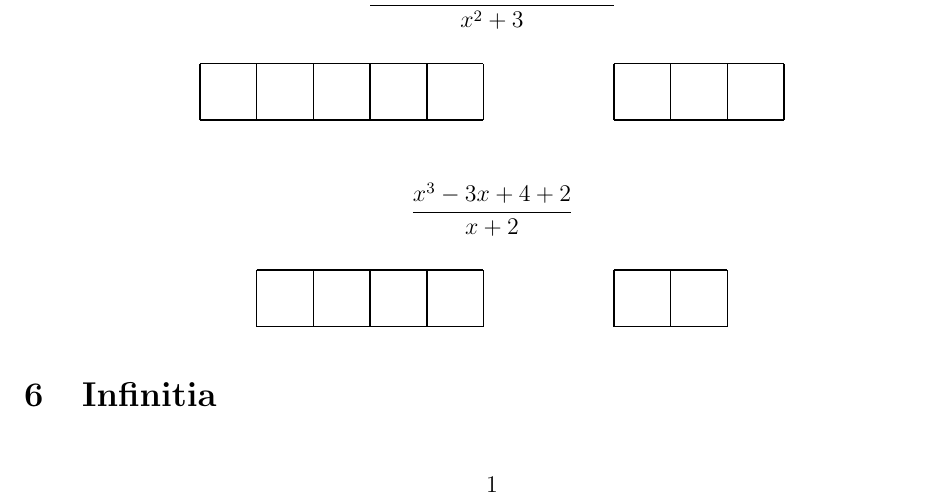
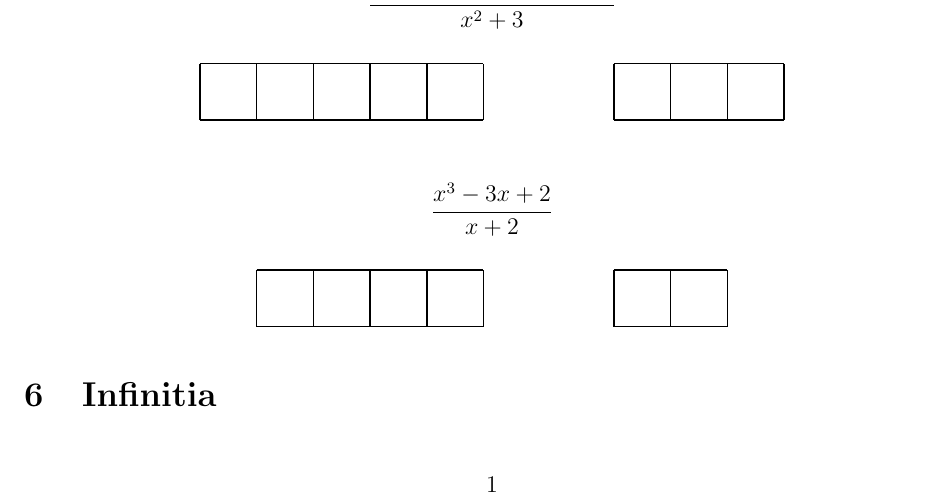
Before and after one commit to MackenzieMathClub/Lessons, a LaTeX document (Lessons/Exploding Dots/ExplodingDotsWorksheet.tex): part of page 2 of 2, cut so that both start at the same text. Compiled offline with pdfLaTeX.

Commit message:
Fix typo.

```diff
--- a/Lessons/Exploding Dots/ExplodingDotsWorksheet.tex
+++ b/Lessons/Exploding Dots/ExplodingDotsWorksheet.tex
@@ -131,7 +131,7 @@
 			\blankexplodingdots{3}
 		\end{center}
 		\begin{center}
-			\[\frac{x^3 - 3x + 4 + 2}{x + 2}\]
+			\[\frac{x^3 - 3x + 2}{x + 2}\]
 
 			\blankexplodingdots{4}
 			\hspace{2cm}
```
Also changed, not shown: Lessons/Exploding Dots/ExplodingDotsWorksheet.pdf.
